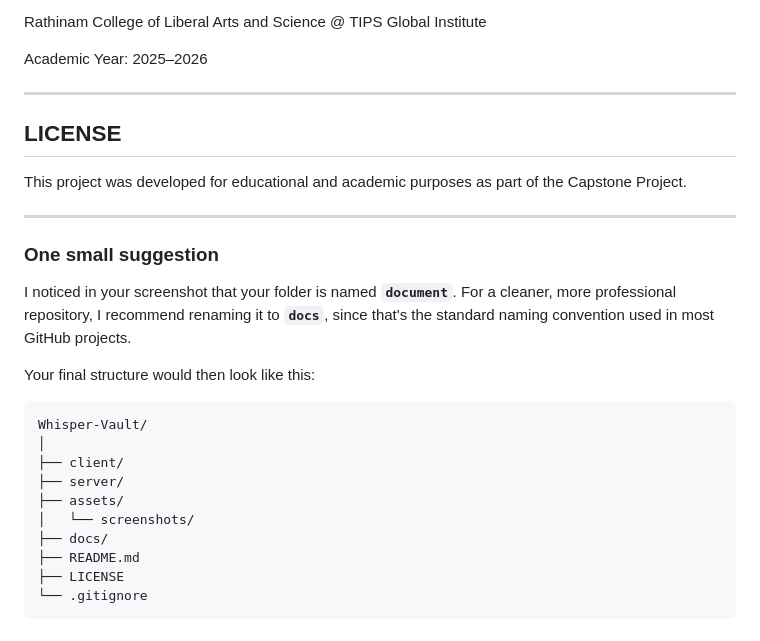
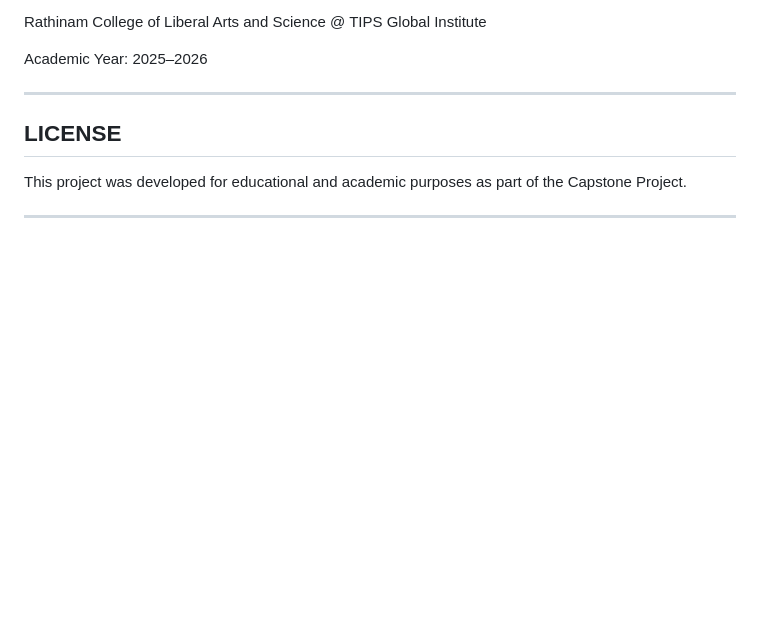
Before and after one commit to Valtina27/Whisper-Vault, a Markdown page: README.md, the part around the change. Rendered like a GitHub page; blank space fills up the shorter version.

Commit message:
Remove folder naming suggestion from README
Removed suggestion for renaming 'document' folder to 'docs'.

````diff
--- a/README.md
+++ b/README.md
@@ -218,22 +218,3 @@ Academic Year: 2025–2026
 This project was developed for educational and academic purposes as part of the Capstone Project.
 
 ---
-
-### One small suggestion
-
-I noticed in your screenshot that your folder is named **`document`**. For a cleaner, more professional repository, I recommend renaming it to **`docs`**, since that's the standard naming convention used in most GitHub projects.
-
-Your final structure would then look like this:
-
-```
-Whisper-Vault/
-│
-├── client/
-├── server/
-├── assets/
-│   └── screenshots/
-├── docs/
-├── README.md
-├── LICENSE
-└── .gitignore
-```
````
